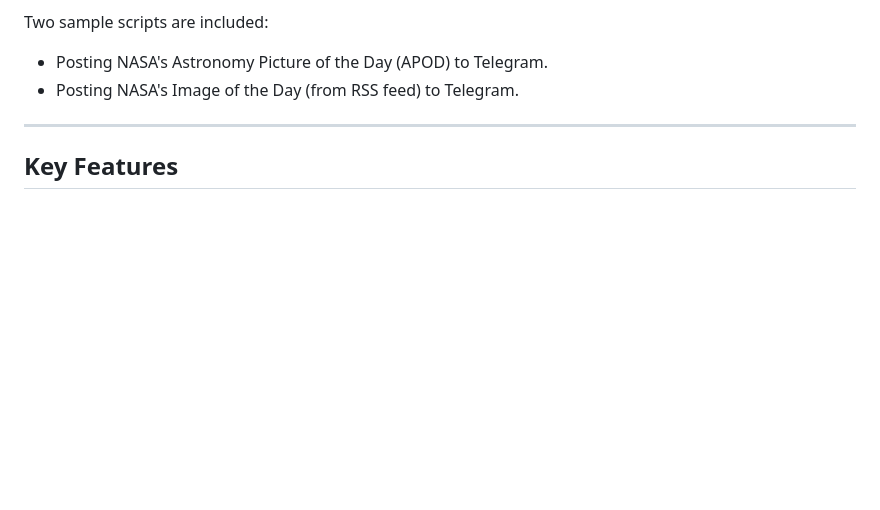
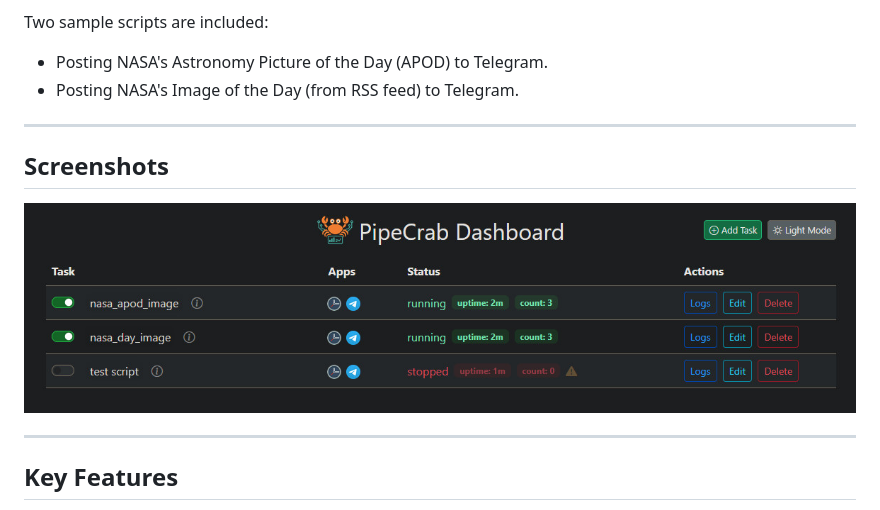
Before and after one commit to psykrab/PipeCrab-Dashboard, a Markdown page: README.md, the part around the change. GitHub-like rendering; pictures changed too: assets/dashboard.png (added); blank space fills up the shorter version.

```diff
--- a/README.md
+++ b/README.md
@@ -15,6 +15,12 @@ Two sample scripts are included:
 
 - Posting NASA's Astronomy Picture of the Day (APOD) to Telegram.
 - Posting NASA's Image of the Day (from RSS feed) to Telegram.
+
+---
+
+## Screenshots
+
+![](assets/dashboard.png)
 
 ---
 
```
Also changed, not shown: 1 other file.
